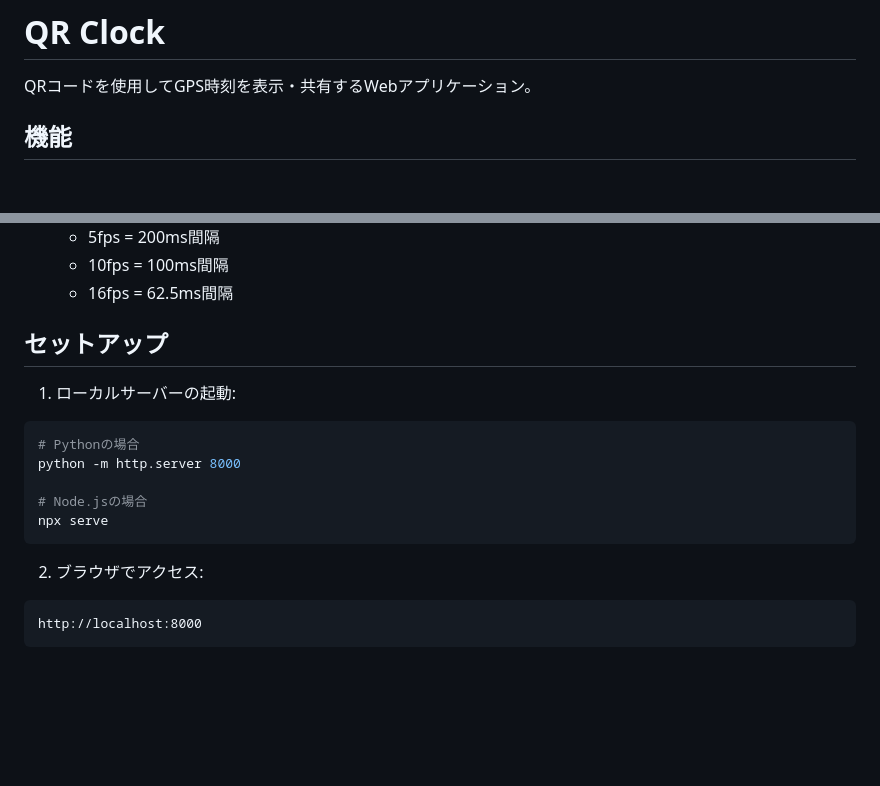
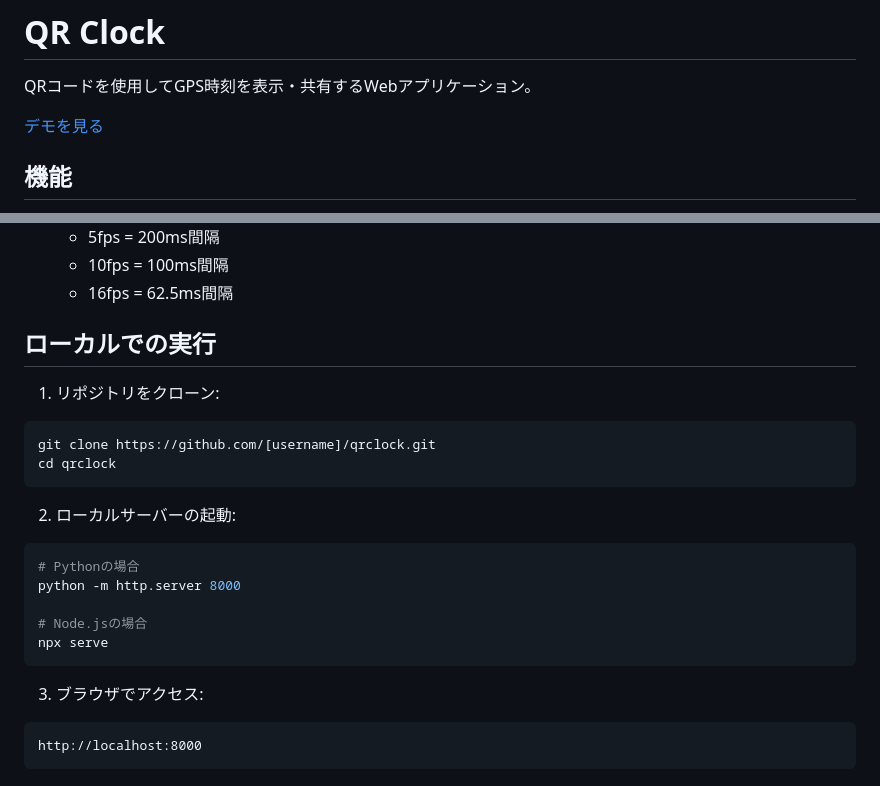
Before and after one commit to Yoshida088603/qrclock, a Markdown page: README.md, 2 parts joined by grey strips. Drawn GitHub-style; blank space fills up the shorter version.

Commit message:
初期実装: QRコードを使用したGPS時刻表示システム

````diff
--- a/README.md
+++ b/README.md
@@ -1,6 +1,8 @@
 # QR Clock
 
 QRコードを使用してGPS時刻を表示・共有するWebアプリケーション。
+
+[デモを見る](https://[username].github.io/qrclock/)
 
 ## 機能
 
@@ -27,9 +29,15 @@ QRコードを使用してGPS時刻を表示・共有するWebアプリケーシ
   - 10fps = 100ms間隔
   - 16fps = 62.5ms間隔
 
-## セットアップ
+## ローカルでの実行
 
-1. ローカルサーバーの起動:
+1. リポジトリをクローン:
+```bash
+git clone https://github.com/[username]/qrclock.git
+cd qrclock
+```
+
+2. ローカルサーバーの起動:
 ```bash
 # Pythonの場合
 python -m http.server 8000
@@ -38,7 +46,7 @@ python -m http.server 8000
 npx serve
 ```
 
-2. ブラウザでアクセス:
+3. ブラウザでアクセス:
 ```
 http://localhost:8000
 ```
````
